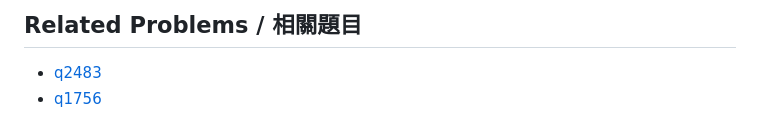
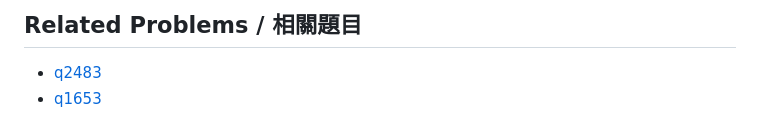
Before and after one commit to littlebluewhite/note, a Markdown page: data_structure/prefix_suffix_count_array.md, the part around the change. Rendered like a GitHub page.

```diff
--- a/data_structure/prefix_suffix_count_array.md
+++ b/data_structure/prefix_suffix_count_array.md
@@ -117,4 +117,4 @@ The minimum value over all `j` is `2`.
 ## Related Problems / 相關題目
 
 - [q2483](../leetcode/q2483.md)
-- [q1756](../leetcode/q1756.md)
+- [q1653](../leetcode/q1653.md)
```
Also changed, not shown: algorithm/prefix_suffix_penalty_scan.md (+1 -1 lines), leetcode/q1653.md (renamed from leetcode/q1756.md, +2 -2 lines).
